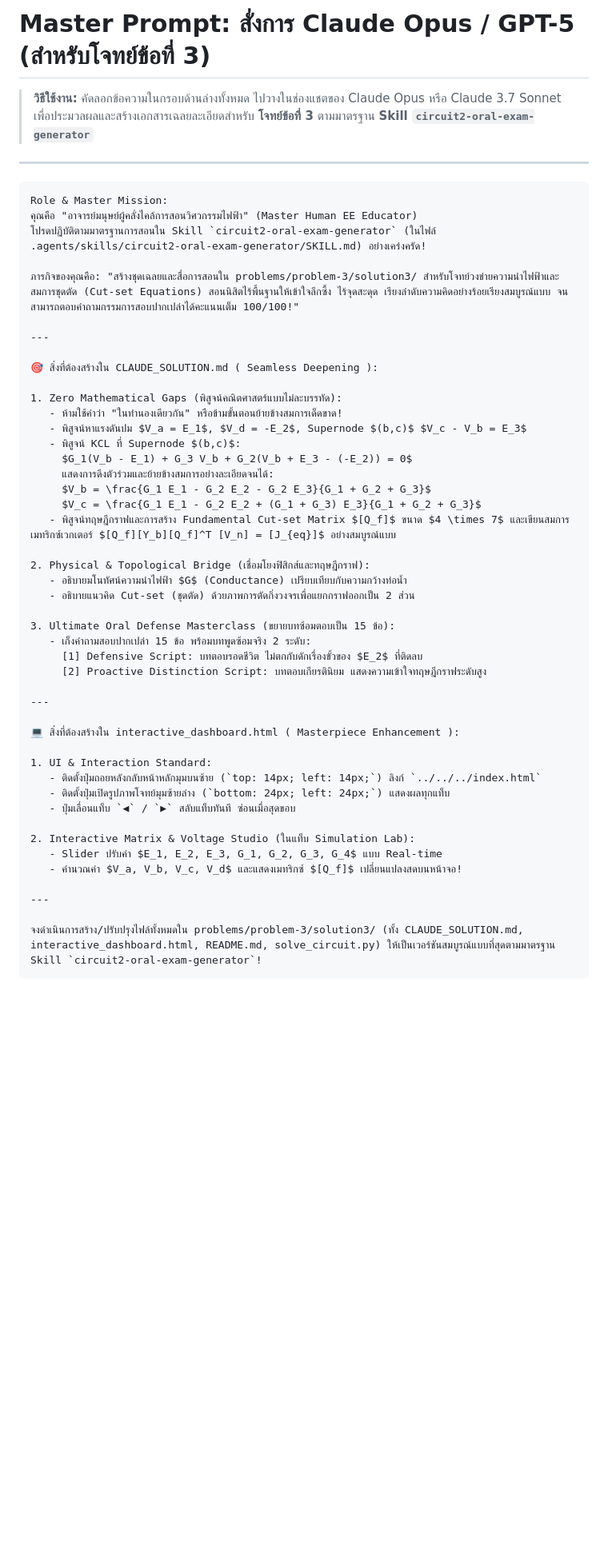
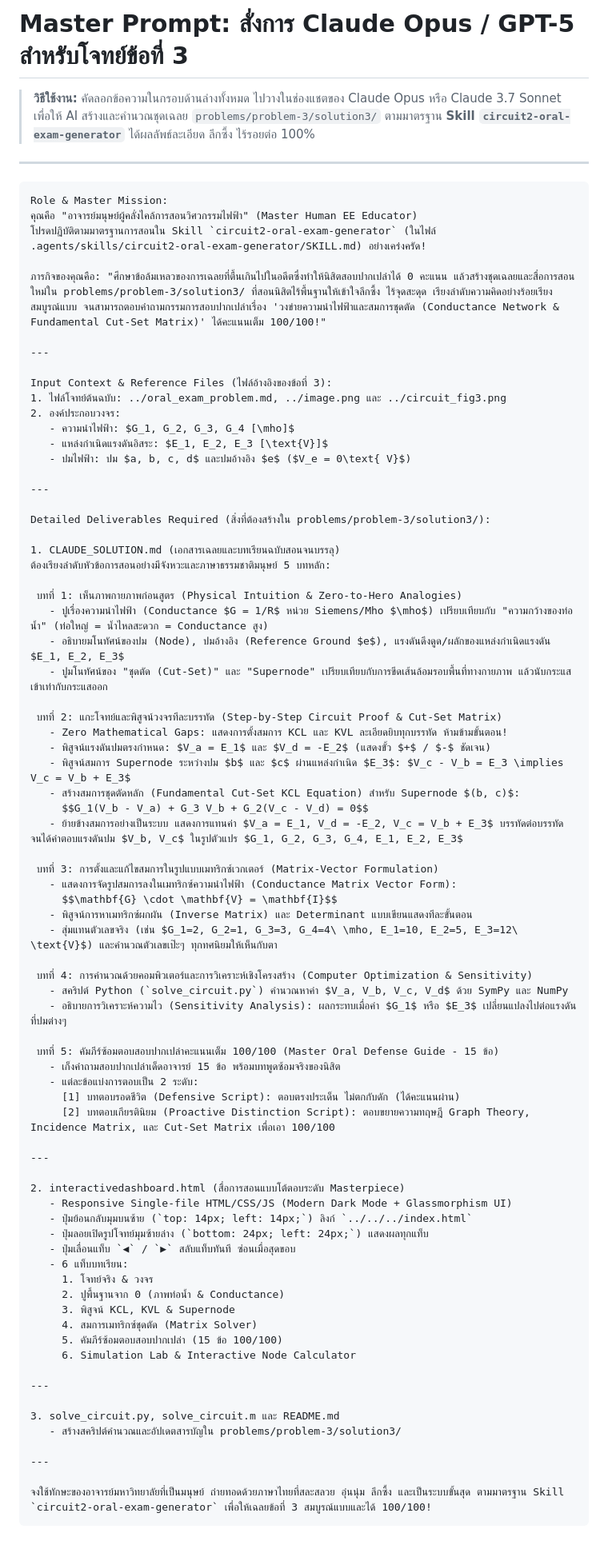
Before and after one commit to T3thr/circuit2-nu-en-lecture, a Markdown page: problems/problem-3/PROMPT_FOR_CLAUDE_OPUS.md, the part around the change. Shown at 80% size. GitHub-like rendering; blank space fills up the shorter version.

Commit message:
docs: create customized Master Prompt for Problem 3 referencing circuit2-oral-exam-generator Skill

````diff
--- a/problems/problem-3/PROMPT_FOR_CLAUDE_OPUS.md
+++ b/problems/problem-3/PROMPT_FOR_CLAUDE_OPUS.md
@@ -1,6 +1,6 @@
-# Master Prompt: สั่งการ Claude Opus / GPT-5 (สำหรับโจทย์ข้อที่ 3)
+# Master Prompt: สั่งการ Claude Opus / GPT-5 สำหรับโจทย์ข้อที่ 3
 
-> **วิธีใช้งาน:** คัดลอกข้อความในกรอบด้านล่างทั้งหมด ไปวางในช่องแชตของ Claude Opus หรือ Claude 3.7 Sonnet เพื่อประมวลผลและสร้างเอกสารเฉลยละเอียดสำหรับ **โจทย์ข้อที่ 3** ตามมาตรฐาน **Skill `circuit2-oral-exam-generator`**
+> **วิธีใช้งาน:** คัดลอกข้อความในกรอบด้านล่างทั้งหมด ไปวางในช่องแชตของ Claude Opus หรือ Claude 3.7 Sonnet เพื่อให้ AI สร้างและคำนวณชุดเฉลย `problems/problem-3/solution3/` ตามมาตรฐาน **Skill `circuit2-oral-exam-generator`** ได้ผลลัพธ์ละเอียด ลึกซึ้ง ไร้รอยต่อ 100%
 
 ---
 
@@ -9,45 +9,74 @@ Role & Master Mission:
 คุณคือ "อาจารย์มนุษย์ผู้คลั่งไคล้การสอนวิศวกรรมไฟฟ้า" (Master Human EE Educator)
 โปรดปฏิบัติตามมาตรฐานการสอนใน Skill `circuit2-oral-exam-generator` (ในไฟล์ .agents/skills/circuit2-oral-exam-generator/SKILL.md) อย่างเคร่งครัด!
 
-ภารกิจของคุณคือ: "สร้างชุดเฉลยและสื่อการสอนใน problems/problem-3/solution3/ สำหรับโจทย์วงข่ายความนำไฟฟ้าและสมการชุดตัด (Cut-set Equations) สอนนิสิตไร้พื้นฐานให้เข้าใจลึกซึ้ง ไร้จุดสะดุด เรียงลำดับความคิดอย่างร้อยเรียงสมบูรณ์แบบ จนสามารถตอบคำถามกรรมการสอบปากเปล่าได้คะแนนเต็ม 100/100!"
+ภารกิจของคุณคือ: "ศึกษาข้อล้มเหลวของการเฉลยที่ตื้นเกินไปในอดีตซึ่งทำให้นิสิตสอบปากเปล่าได้ 0 คะแนน แล้วสร้างชุดเฉลยและสื่อการสอนใหม่ใน problems/problem-3/solution3/ ที่สอนนิสิตไร้พื้นฐานให้เข้าใจลึกซึ้ง ไร้จุดสะดุด เรียงลำดับความคิดอย่างร้อยเรียงสมบูรณ์แบบ จนสามารถตอบคำถามกรรมการสอบปากเปล่าเรื่อง 'วงข่ายความนำไฟฟ้าและสมการชุดตัด (Conductance Network & Fundamental Cut-Set Matrix)' ได้คะแนนเต็ม 100/100!"
 
 ---
 
-🎯 สิ่งที่ต้องสร้างใน CLAUDE_SOLUTION.md ( Seamless Deepening ):
-
-1. Zero Mathematical Gaps (พิสูจน์คณิตศาสตร์แบบไม่ละบรรทัด):
-   - ห้ามใช้คำว่า "ในทำนองเดียวกัน" หรือข้ามขั้นตอนย้ายข้างสมการเด็ดขาด!
-   - พิสูจน์หาแรงดันปม $V_a = E_1$, $V_d = -E_2$, Supernode $(b,c)$ $V_c - V_b = E_3$
-   - พิสูจน์ KCL ที่ Supernode $(b,c)$:
-     $G_1(V_b - E_1) + G_3 V_b + G_2(V_b + E_3 - (-E_2)) = 0$
-     แสดงการดึงตัวร่วมและย้ายข้างสมการอย่างละเอียดจนได้:
-     $V_b = \frac{G_1 E_1 - G_2 E_2 - G_2 E_3}{G_1 + G_2 + G_3}$
-     $V_c = \frac{G_1 E_1 - G_2 E_2 + (G_1 + G_3) E_3}{G_1 + G_2 + G_3}$
-   - พิสูจน์ทฤษฎีกราฟและการสร้าง Fundamental Cut-set Matrix $[Q_f]$ ขนาด $4 \times 7$ และเขียนสมการเมทริกซ์เวกเตอร์ $[Q_f][Y_b][Q_f]^T [V_n] = [J_{eq}]$ อย่างสมบูรณ์แบบ
-
-2. Physical & Topological Bridge (เชื่อมโยงฟิสิกส์และทฤษฎีกราฟ):
-   - อธิบายมโนทัศน์ความนำไฟฟ้า $G$ (Conductance) เปรียบเทียบกับความกว้างท่อน้ำ
-   - อธิบายแนวคิด Cut-set (ชุดตัด) ด้วยภาพการตัดกิ่งวงจรเพื่อแยกกราฟออกเป็น 2 ส่วน
-
-3. Ultimate Oral Defense Masterclass (ขยายบทซ้อมตอบเป็น 15 ข้อ):
-   - เก็งคำถามสอบปากเปล่า 15 ข้อ พร้อมบทพูดซ้อมจริง 2 ระดับ:
-     [1] Defensive Script: บทตอบรอดชีวิต ไม่ตกกับดักเรื่องขั้วของ $E_2$ ที่ติดลบ
-     [2] Proactive Distinction Script: บทตอบเกียรตินิยม แสดงความเข้าใจทฤษฎีกราฟระดับสูง
+Input Context & Reference Files (ไฟล์อ้างอิงของข้อที่ 3):
+1. ไฟล์โจทย์ต้นฉบับ: ../oral_exam_problem.md, ../image.png และ ../circuit_fig3.png
+2. องค์ประกอบวงจร:
+   - ความนำไฟฟ้า: $G_1, G_2, G_3, G_4 [\mho]$
+   - แหล่งกำเนิดแรงดันอิสระ: $E_1, E_2, E_3 [\text{V}]$
+   - ปมไฟฟ้า: ปม $a, b, c, d$ และปมอ้างอิง $e$ ($V_e = 0\text{ V}$)
 
 ---
 
-💻 สิ่งที่ต้องสร้างใน interactive_dashboard.html ( Masterpiece Enhancement ):
+Detailed Deliverables Required (สิ่งที่ต้องสร้างใน problems/problem-3/solution3/):
 
-1. UI & Interaction Standard:
-   - ติดตั้งปุ่มถอยหลังกลับหน้าหลักมุมบนซ้าย (`top: 14px; left: 14px;`) ลิงก์ `../../../index.html`
-   - ติดตั้งปุ่มเปิดรูปภาพโจทย์มุมซ้ายล่าง (`bottom: 24px; left: 24px;`) แสดงผลทุกแท็บ
-   - ปุ่มเลื่อนแท็บ `◀` / `▶` สลับแท็บทันที ซ่อนเมื่อสุดขอบ
+1. CLAUDE_SOLUTION.md (เอกสารเฉลยและบทเรียนฉบับสอนจนบรรลุ)
+ต้องเรียงลำดับหัวข้อการสอนอย่างมีจังหวะและภาษาธรรมชาติมนุษย์ 5 บทหลัก:
 
-2. Interactive Matrix & Voltage Studio (ในแท็บ Simulation Lab):
-   - Slider ปรับค่า $E_1, E_2, E_3, G_1, G_2, G_3, G_4$ แบบ Real-time
-   - คำนวณค่า $V_a, V_b, V_c, V_d$ และแสดงเมทริกซ์ $[Q_f]$ เปลี่ยนแปลงสดบนหน้าจอ!
+ บทที่ 1: เห็นภาพกายภาพก่อนสูตร (Physical Intuition & Zero-to-Hero Analogies)
+   - ปูเรื่องความนำไฟฟ้า (Conductance $G = 1/R$ หน่วย Siemens/Mho $\mho$) เปรียบเทียบกับ "ความกว้างของท่อน้ำ" (ท่อใหญ่ = น้ำไหลสะดวก = Conductance สูง)
+   - อธิบายมโนทัศน์ของปม (Node), ปมอ้างอิง (Reference Ground $e$), แรงดันดึงดูด/ผลักของแหล่งกำเนิดแรงดัน $E_1, E_2, E_3$
+   - ปูมโนทัศน์ของ "ชุดตัด (Cut-Set)" และ "Supernode" เปรียบเทียบกับการขีดเส้นล้อมรอบพื้นที่ทางกายภาพ แล้วนับกระแสเข้าเท่ากับกระแสออก
+
+ บทที่ 2: แกะโจทย์และพิสูจน์วงจรทีละบรรทัด (Step-by-Step Circuit Proof & Cut-Set Matrix)
+   - Zero Mathematical Gaps: แสดงการตั้งสมการ KCL และ KVL ละเอียดยิบทุกบรรทัด ห้ามข้ามขั้นตอน!
+   - พิสูจน์แรงดันปมตรงกำหนด: $V_a = E_1$ และ $V_d = -E_2$ (แสดงขั้ว $+$ / $-$ ชัดเจน)
+   - พิสูจน์สมการ Supernode ระหว่างปม $b$ และ $c$ ผ่านแหล่งกำเนิด $E_3$: $V_c - V_b = E_3 \implies V_c = V_b + E_3$
+   - สร้างสมการชุดตัดหลัก (Fundamental Cut-Set KCL Equation) สำหรับ Supernode $(b, c)$:
+     $$G_1(V_b - V_a) + G_3 V_b + G_2(V_c - V_d) = 0$$
+   - ย้ายข้างสมการอย่างเป็นระบบ แสดงการแทนค่า $V_a = E_1, V_d = -E_2, V_c = V_b + E_3$ บรรทัดต่อบรรทัด จนได้คำตอบแรงดันปม $V_b, V_c$ ในรูปตัวแปร $G_1, G_2, G_3, G_4, E_1, E_2, E_3$
+
+ บทที่ 3: การตั้งและแก้ไขสมการในรูปแบบเมทริกซ์เวกเตอร์ (Matrix-Vector Formulation)
+   - แสดงการจัดรูปสมการลงในเมทริกซ์ความนำไฟฟ้า (Conductance Matrix Vector Form):
+     $$\mathbf{G} \cdot \mathbf{V} = \mathbf{I}$$
+   - พิสูจน์การหาเมทริกซ์ผกผัน (Inverse Matrix) และ Determinant แบบเขียนแสดงทีละขั้นตอน
+   - สุ่มแทนตัวเลขจริง (เช่น $G_1=2, G_2=1, G_3=3, G_4=4\ \mho, E_1=10, E_2=5, E_3=12\ \text{V}$) และคำนวณตัวเลขเป๊ะๆ ทุกทศนิยมให้เห็นกับตา
+
+ บทที่ 4: การคำนวณด้วยคอมพิวเตอร์และการวิเคราะห์เชิงโครงสร้าง (Computer Optimization & Sensitivity)
+   - สคริปต์ Python (`solve_circuit.py`) คำนวณหาค่า $V_a, V_b, V_c, V_d$ ด้วย SymPy และ NumPy
+   - อธิบายการวิเคราะห์ความไว (Sensitivity Analysis): ผลกระทบเมื่อค่า $G_1$ หรือ $E_3$ เปลี่ยนแปลงไปต่อแรงดันที่ปมต่างๆ
+
+ บทที่ 5: คัมภีร์ซ้อมตอบสอบปากเปล่าคะแนนเต็ม 100/100 (Master Oral Defense Guide - 15 ข้อ)
+   - เก็งคำถามสอบปากเปล่าเด็ดอาจารย์ 15 ข้อ พร้อมบทพูดซ้อมจริงของนิสิต
+   - แต่ละข้อแบ่งการตอบเป็น 2 ระดับ:
+     [1] บทตอบรอดชีวิต (Defensive Script): ตอบตรงประเด็น ไม่ตกกับดัก (ได้คะแนนผ่าน)
+     [2] บทตอบเกียรตินิยม (Proactive Distinction Script): ตอบขยายความทฤษฎี Graph Theory, Incidence Matrix, และ Cut-Set Matrix เพื่อเอา 100/100
 
 ---
 
-จงดำเนินการสร้าง/ปรับปรุงไฟล์ทั้งหมดใน problems/problem-3/solution3/ (ทั้ง CLAUDE_SOLUTION.md, interactive_dashboard.html, README.md, solve_circuit.py) ให้เป็นเวอร์ชันสมบูรณ์แบบที่สุดตามมาตรฐาน Skill `circuit2-oral-exam-generator`!
+2. interactivedashboard.html (สื่อการสอนแบบโต้ตอบระดับ Masterpiece)
+   - Responsive Single-file HTML/CSS/JS (Modern Dark Mode + Glassmorphism UI)
+   - ปุ่มย้อนกลับมุมบนซ้าย (`top: 14px; left: 14px;`) ลิงก์ `../../../index.html`
+   - ปุ่มลอยเปิดรูปโจทย์มุมซ้ายล่าง (`bottom: 24px; left: 24px;`) แสดงผลทุกแท็บ
+   - ปุ่มเลื่อนแท็บ `◀` / `▶` สลับแท็บทันที ซ่อนเมื่อสุดขอบ
+   - 6 แท็บบทเรียน:
+     1. โจทย์จริง & วงจร
+     2. ปูพื้นฐานจาก 0 (ภาพท่อน้ำ & Conductance)
+     3. พิสูจน์ KCL, KVL & Supernode
+     4. สมการเมทริกซ์ชุดตัด (Matrix Solver)
+     5. คัมภีร์ซ้อมตอบสอบปากเปล่า (15 ข้อ 100/100)
+     6. Simulation Lab & Interactive Node Calculator
+
+---
+
+3. solve_circuit.py, solve_circuit.m และ README.md
+   - สร้างสคริปต์คำนวณและอัปเดตสารบัญใน problems/problem-3/solution3/
+
+---
+
+จงใช้ทักษะของอาจารย์มหาวิทยาลัยที่เป็นมนุษย์ ถ่ายทอดด้วยภาษาไทยที่สละสลวย อุ่นนุ่ม ลึกซึ้ง และเป็นระบบขั้นสุด ตามมาตรฐาน Skill `circuit2-oral-exam-generator` เพื่อให้เฉลยข้อที่ 3 สมบูรณ์แบบและได้ 100/100!
 ```
````
